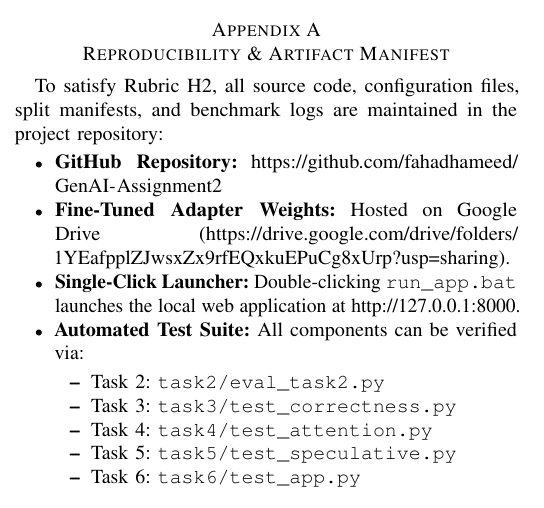
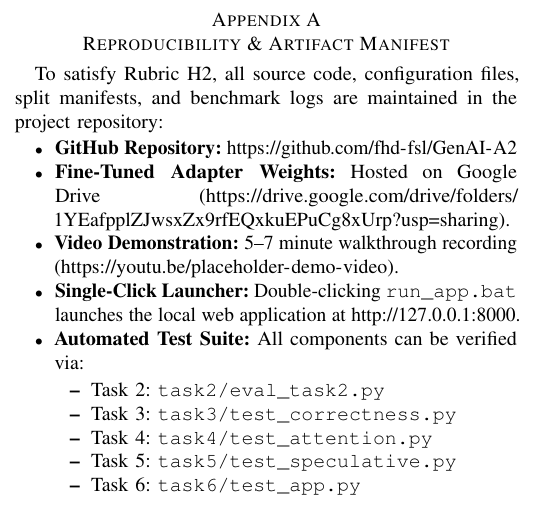
Before and after one commit to fhd-fsl/GenAI-A2, a LaTeX paper (report/main.tex): part of one column of page 9 of 10, cut so that both start at the same text. Compiled offline with pdfLaTeX.

Commit message:
docs(report): update github repository URL and video demo link placeholder in Appendix A

```diff
--- a/report/main.tex
+++ b/report/main.tex
@@ -542,8 +542,9 @@ In this paper, we designed, implemented, and validated \textbf{TrialMatch}, an e
 \section{Reproducibility \& Artifact Manifest}
 To satisfy Rubric H2, all source code, configuration files, split manifests, and benchmark logs are maintained in the project repository:
 \begin{itemize}
-    \item \textbf{GitHub Repository:} \url{https://github.com/fahadhameed/GenAI-Assignment2}
+    \item \textbf{GitHub Repository:} \url{https://github.com/fhd-fsl/GenAI-A2}
     \item \textbf{Fine-Tuned Adapter Weights:} Hosted on Google Drive (\url{https://drive.google.com/drive/folders/1YEafpplZJwsxZx9rfEQxkuEPuCg8xUrp?usp=sharing}).
+    \item \textbf{Video Demonstration:} 5--7 minute walkthrough recording (\url{https://youtu.be/placeholder-demo-video}).
     \item \textbf{Single-Click Launcher:} Double-clicking \texttt{run\_app.bat} launches the local web application at \url{http://127.0.0.1:8000}.
     \item \textbf{Automated Test Suite:} All components can be verified via:
     \begin{itemize}
```
Also changed, not shown: report/GenAI_Assignment2_Report.pdf.
